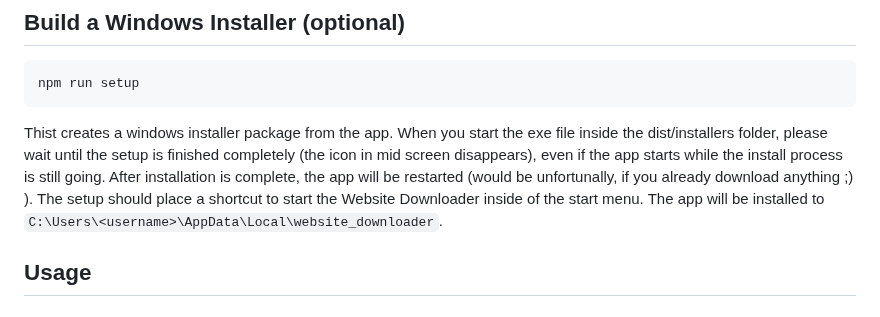
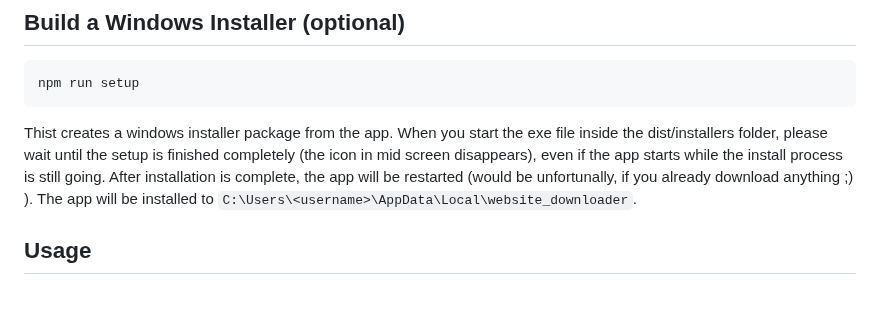
Before and after one commit to ManuelPeh76/Website-Downloader, a Markdown page: readme.md, the part around the change. Drawn GitHub-style.

````diff
--- a/readme.md
+++ b/readme.md
@@ -40,7 +40,7 @@ Just step inside and start website-downloader.exe.
 npm run setup
 ```
 Thist creates a windows installer package from the app. When you start the exe file inside the dist/installers folder, please wait until the setup is finished completely (the icon in mid screen disappears), even if the app starts while the install process is still going. After installation is complete, the app will be restarted (would be unfortunally, if you already download anything ;) ).
-The setup should place a shortcut to start the Website Downloader inside of the start menu. The app will be installed to `C:\Users\<username>\AppData\Local\website_downloader`.
+The app will be installed to `C:\Users\<username>\AppData\Local\website_downloader`.
 
 ## Usage
 
````
